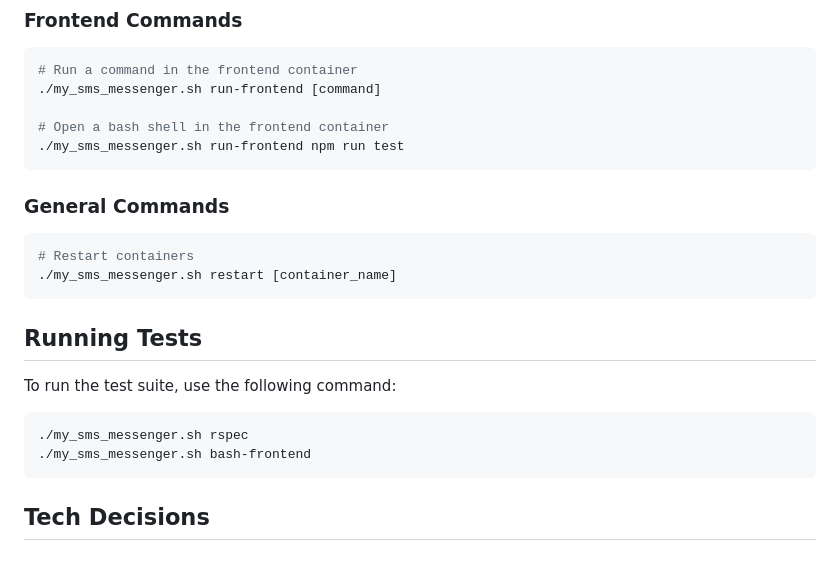
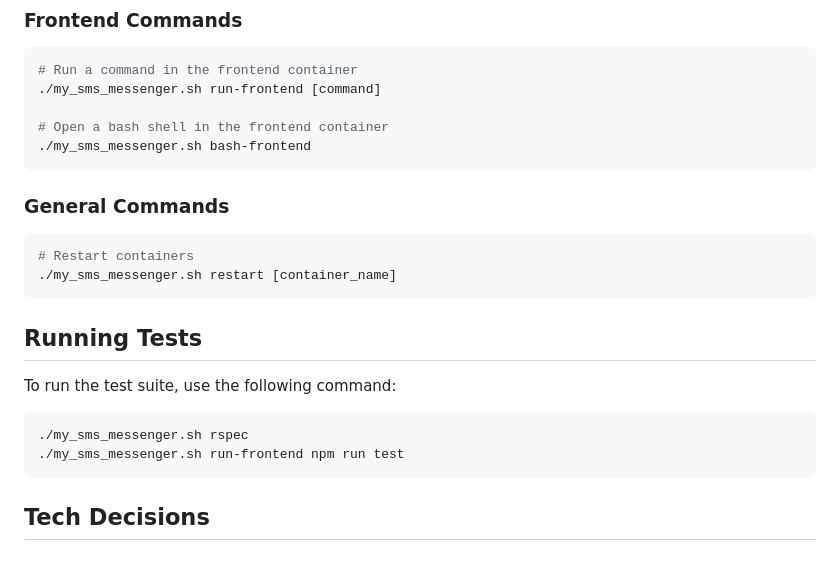
Before and after one commit to KoushikDasika/MySMSMessenger, a Markdown page: README.md, the part around the change. GitHub-like rendering.

````diff
--- a/README.md
+++ b/README.md
@@ -49,7 +49,7 @@ This project includes a helper script (`my_sms_messenger.sh`) that simplifies co
 ./my_sms_messenger.sh run-frontend [command]
 
 # Open a bash shell in the frontend container
-./my_sms_messenger.sh run-frontend npm run test
+./my_sms_messenger.sh bash-frontend
 ```
 
 ### General Commands
@@ -63,7 +63,7 @@ To run the test suite, use the following command:
 
 ```bash
 ./my_sms_messenger.sh rspec
-./my_sms_messenger.sh bash-frontend
+./my_sms_messenger.sh run-frontend npm run test
 ```
 
 ## Tech Decisions
````
